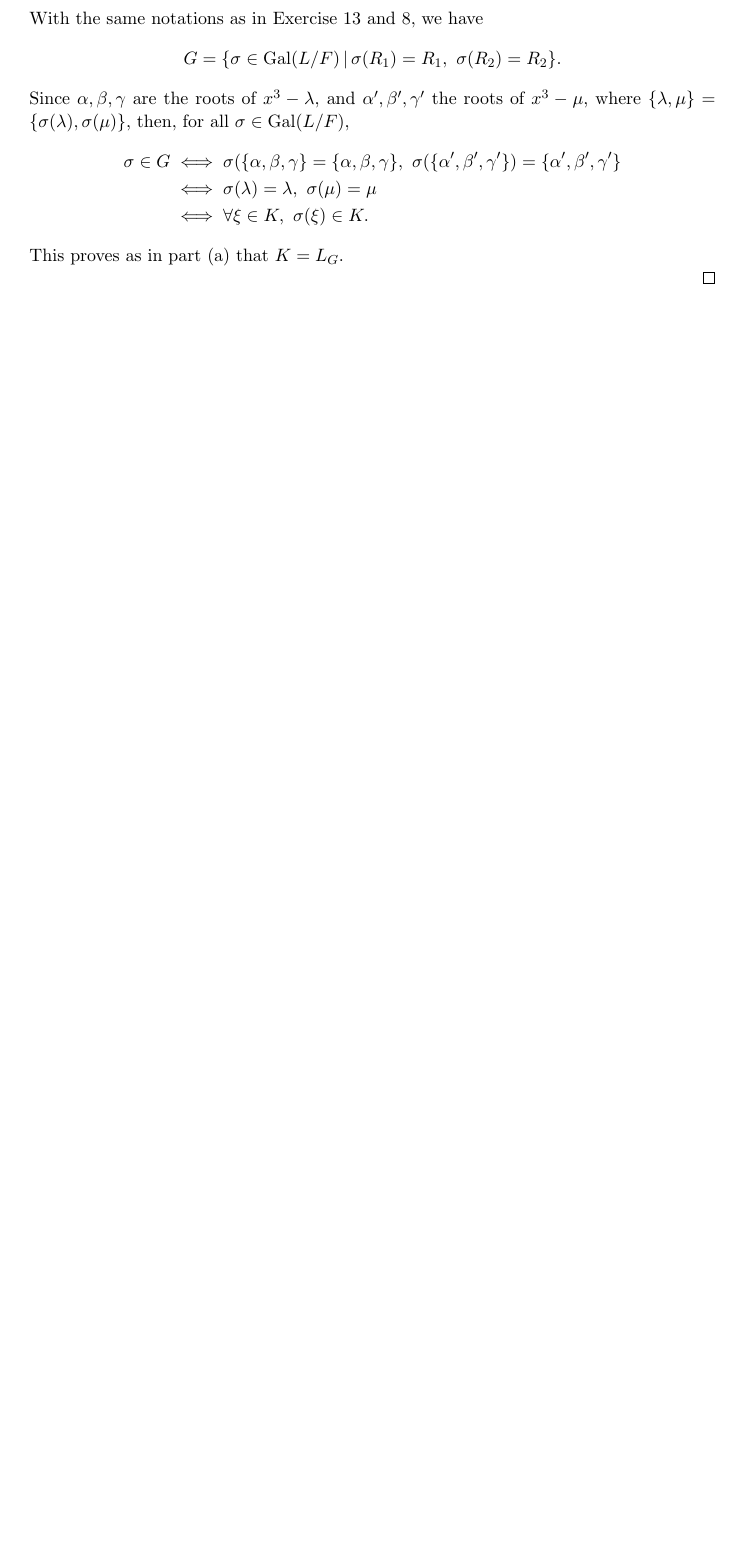
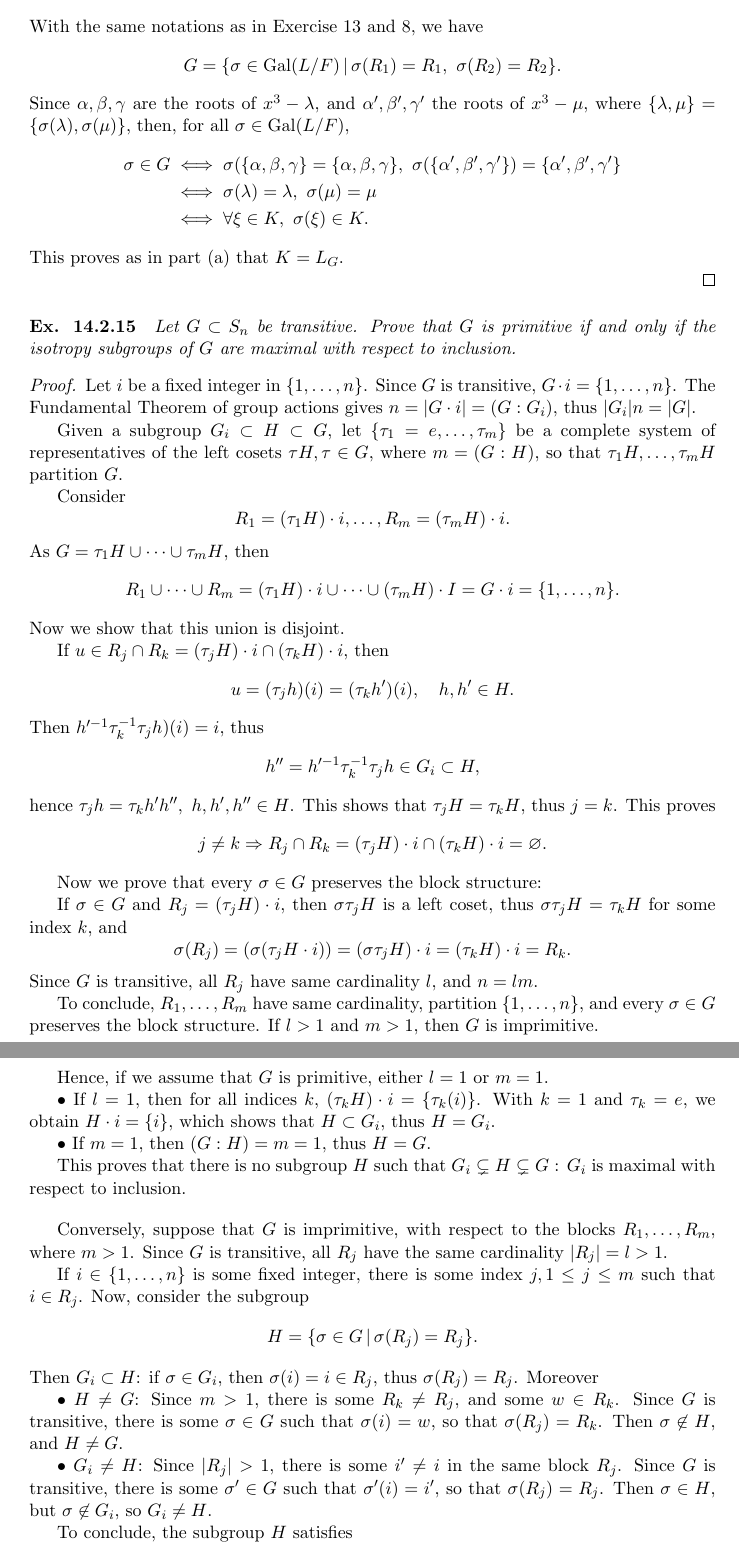
Before and after one commit to RichardGanaye/Cox-Galois-Theory-Exercises, a LaTeX document (Cox_Galois_Chapter14.tex): part of page 25 of 25 before the commit and two parts of pages 25 and 26 of 26 after it, the two joined at a grey line, cut so that both start at the same text, the shorter picture padded with empty space. Compiled offline with pdfLaTeX.

Commit message:
Update Cox_Galois_Chapter14.tex

```diff
--- a/Cox_Galois_Chapter14.tex
+++ b/Cox_Galois_Chapter14.tex
@@ -1301,6 +1301,68 @@ Since $\alpha,\beta,\gamma$ are the roots of $x^3 -\lambda$, and $\alpha',\beta'
 \end{align*}
 This proves as in part (a) that $K = L_G$.
 
+\end{proof}
+
+\paragraph{Ex. 14.2.15}{\it
+Let $G \subset S_n$ be transitive. Prove that $G$ is primitive if and only if the isotropy subgroups of $G$ are maximal with respect to inclusion.
+}
+
+\begin{proof}
+
+Let $i$ be a fixed integer in $\{1,\ldots,n\}$. Since $G$ is transitive, $G\cdot i = \{1,\ldots,n\}$. The Fundamental Theorem of group actions gives
+$n = |G\cdot i| = (G:G_i),$
+thus $|G_i| n = |G|$.
+
+Given a subgroup $G_i \subset H \subset G$, let $\{\tau_1=e,\ldots,\tau_m\}$ be a complete system of representatives of the left cosets $\tau H, \tau \in G$, where $m = (G:H)$, so that $\tau_1H,\ldots,\tau_mH$ partition $G$.
+
+Consider
+$$R_1 = (\tau_1H)\cdot i,\ldots,R_m = (\tau_m H)\cdot i.$$
+As $G =\tau_1H \cup \cdots \cup \tau_m H$, then
+$$R_1 \cup \cdots\cup R_m = (\tau_1H)\cdot i \cup \cdots \cup (\tau_mH)\cdot I =  G\cdot i = \{1,\ldots,n\}.$$
+Now we show that this union is disjoint.
+
+If $u \in R_j \cap R_k = (\tau_j H)\cdot i \cap (\tau_kH)\cdot i$, then
+$$u = (\tau_j h)(i) = (\tau_k h')(i),\quad h,h'\in H.$$
+Then $h'^{-1}\tau_k^{-1} \tau_j h)(i) = i$, thus
+$$h'' = h'^{-1} \tau_k^{-1} \tau_j h \in G_i \subset H,$$
+hence $\tau_j h = \tau_k h'h'',\ h,h',h'' \in H$. This shows that $\tau_j H =\tau_k H$, thus $j=k$. This proves
+$$j \ne k \Rightarrow R_j \cap R_k = (\tau_j H)\cdot i \cap (\tau_kH)\cdot i = \varnothing.$$
+
+Now we prove that every $\sigma \in G$ preserves the block structure:
+
+If $\sigma \in G$ and $R_j = (\tau_j H)\cdot i$, then $\sigma \tau_j H$ is a left coset, thus $\sigma \tau_j H = \tau_k H$ for some index $k$, and
+$$\sigma(R_j) =  (\sigma (\tau_j H \cdot i)) = (\sigma \tau_j H)\cdot i = (\tau_kH)\cdot i = R_k.$$
+Since $G$ is transitive, all $R_j$ have same cardinality $l$, and $n = l m$.
+
+To conclude, $R_1,\ldots,R_m$ have same cardinality, partition $\{1,\ldots,n\}$, and every $\sigma \in G$ preserves the block structure. If $l>1$ and $m>1$, then $G$ is imprimitive.
+
+Hence, if we assume that $G$ is primitive, either $l= 1$ or $m=1$.
+
+$\bullet$ If $l=1$, then for all indices $k$,  $(\tau_k H) \cdot i = \{\tau_k(i)\}$. With $k=1$ and $\tau_k = e$, we obtain $H\cdot i = \{i\}$, which shows that $H \subset G_i$, thus $H = G_i$.
+
+$\bullet$ If $m=1$, then $(G:H) = m = 1$, thus $H = G$.
+
+This proves that there is no subgroup $H$ such that $G_i \subsetneq H \subsetneq G$ : $G_i$ is maximal with respect to inclusion.
+
+\bigskip
+
+Conversely, suppose that $G$ is imprimitive, with respect to the blocks $R_1,\ldots,R_m$, where $m>1$. Since $G$ is transitive, all $R_j$ have the same cardinality $|R_j| = l >1$.
+
+If $i \in \{1,\ldots,n\}$ is some fixed integer, there is some index $j, 1\leq j \leq m$ such that $i \in R_j$. Now, consider the subgroup
+$$H = \{\sigma\in G\, |\, \sigma(R_j) = R_j\}.$$
+Then $G_i \subset H$: if $\sigma \in G_i$, then $\sigma(i) = i \in R_j$, thus $\sigma(R_j) = R_j$. Moreover
+
+$\bullet$ $H\ne G$: Since $m>1$, there is some $R_k \ne R_j$, and some $w \in R_k$. Since $G$ is transitive, there is some $\sigma \in G$ such that $\sigma(i) = w$, so that $\sigma(R_j) = R_k$. Then $\sigma \not \in H$, and $H \ne G$.
+
+$\bullet$ $G_i \ne H$: Since $|R_j|>1$, there is some $i'\ne i$ in the same block $R_j$. Since $G$ is transitive, there is some $\sigma' \in G$ such that $\sigma'(i) = i'$, so that $\sigma(R_j) = R_j$. Then $\sigma \in H$, but $\sigma \not \in G_i$, so $G_i \ne H$.
+
+To conclude, the subgroup $H$ satisfies
+$$G_i \subsetneq H \subsetneq G.$$
+This proves that $G$ is not maximal with respect to inclusion.
+
+We have proved that $G$ is primitive if and only if the isotropy subgroups of $G$ are maximal with respect to inclusion.
 
 \end{proof}
+
+
 \end{document}
```
